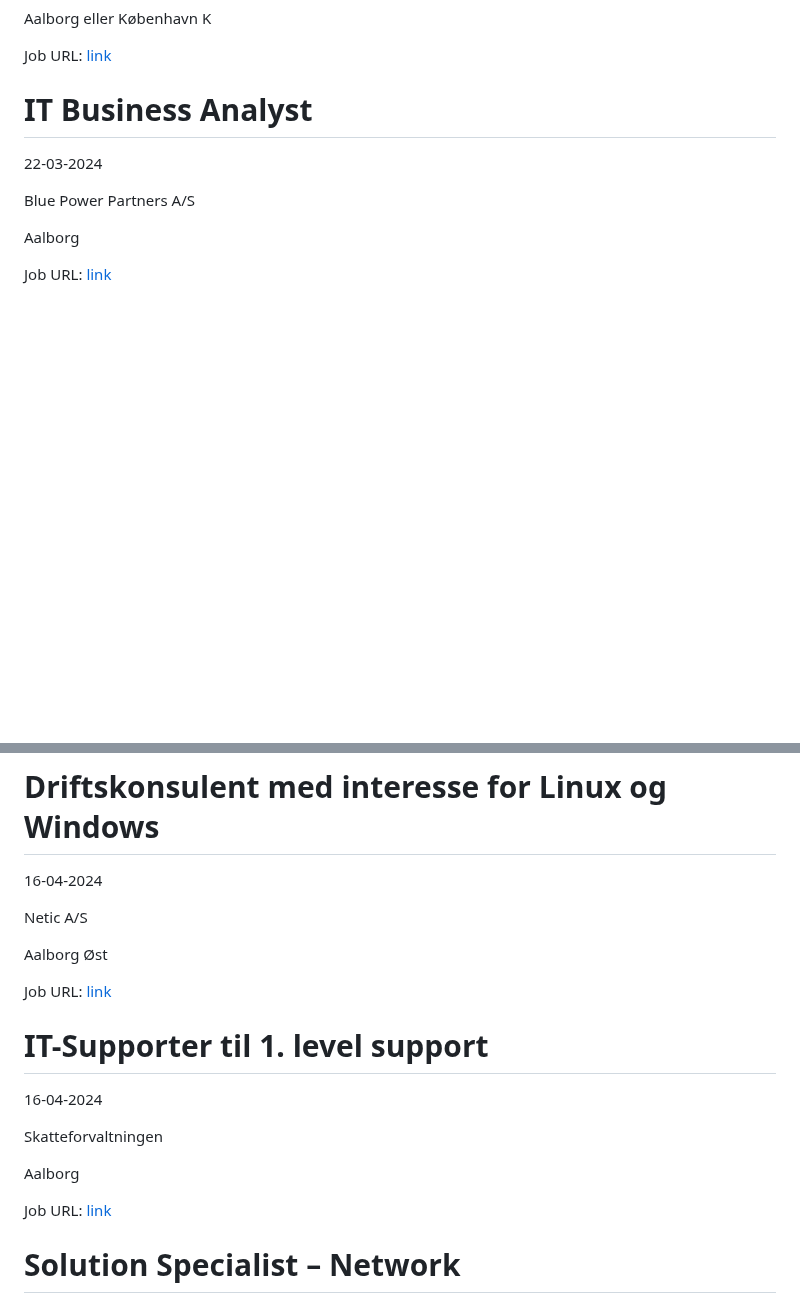
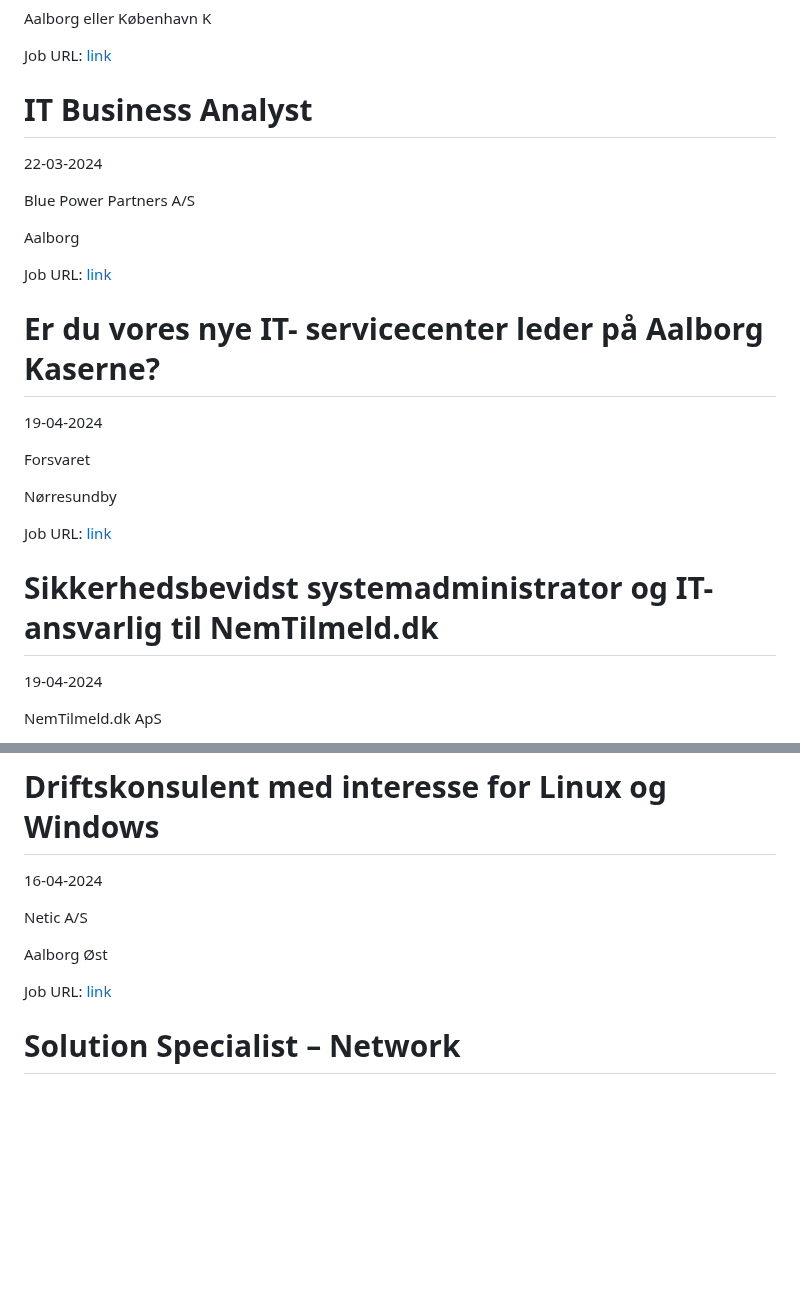
Before and after one commit to researchersec/jobscraper, a Markdown page: it/README.md, 2 parts joined by grey strips. GitHub-like rendering; blank space fills up the shorter version.

Commit message:
Auto scrape and update it/README.md

```diff
--- a/it/README.md
+++ b/it/README.md
@@ -68,3 +68,18 @@ Aalborg
 Job URL: [link](https://app.elvium.com/en/positions/25699/job_posting)
 
 
+# Er du vores nye IT- servicecenter leder på Aalborg Kaserne?
+19-04-2024
+
+Forsvaret
+
+Nørresundby
+
+Job URL: [link](https://karriere.forsvaret.dk/job/opslag/?vacantPositionId=190628&mediaId=4681)
+
+
+# Sikkerhedsbevidst systemadministrator og IT-ansvarlig til NemTilmeld.dk
+19-04-2024
+
+NemTilmeld.dk ApS
+
@@ -86,16 +106,6 @@ Netic A/S
 Aalborg Øst
 
 Job URL: [link](https://www.netic.dk/ledige-stillinger/?hr=show-job%2F147510%26locale%3Dda_DK)
-
-
-# IT-Supporter til 1. level support
-16-04-2024
-
-Skatteforvaltningen
-
-Aalborg
-
-Job URL: [link](https://mit.moment.dk/jobopslag/vis?no=188691)
 
 
 # Solution Specialist – Network
```
Also changed, not shown: other parts of it/README.md (+5 -0 lines).
